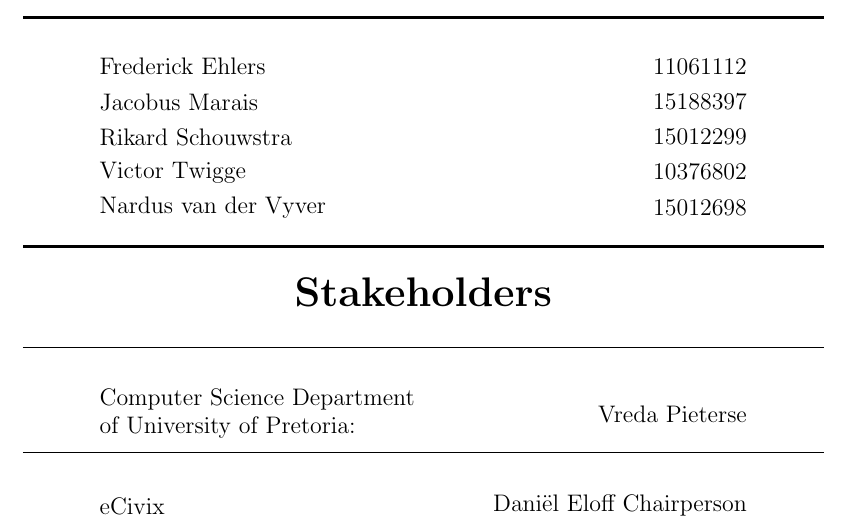
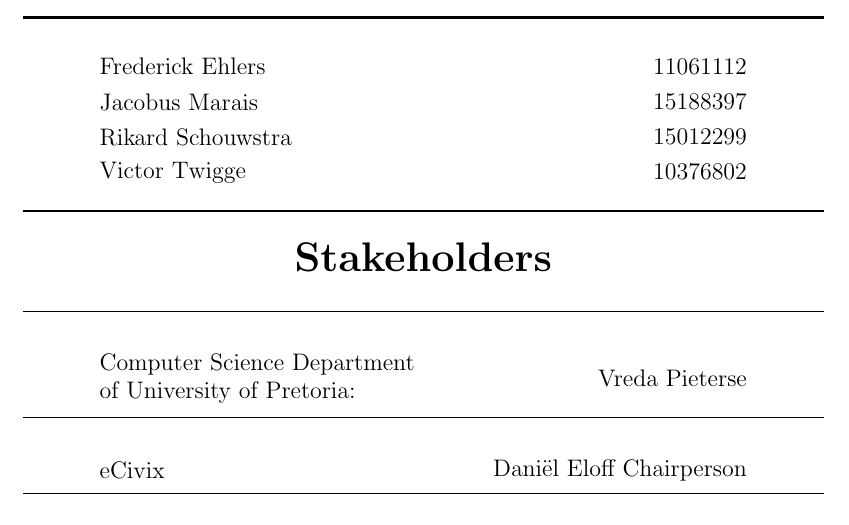
Before and after one commit to KobusMarais/Cerebero, a LaTeX document (LaTeX/RequirementsAndDesignDocumentation.tex, which reads LaTeX/CoverPage.tex): part of page 1 of 8, cut so that both start at the same text. Compiled offline with pdfLaTeX.

Commit message:
Update CoverPage.tex

```diff
--- a/LaTeX/CoverPage.tex
+++ b/LaTeX/CoverPage.tex
@@ -54,17 +54,6 @@
 			\end{flushright}
 		\end{minipage}\\[0.2cm]
 
-		\begin{minipage}{0.4\textwidth}
-			\begin{flushleft} \large
-				Nardus van der Vyver
-			\end{flushleft}
-		\end{minipage}
-		\begin{minipage}{0.4\textwidth}
-			\begin{flushright} \large
-				15012698
-			\end{flushright}
-		\end{minipage} \\[0.2cm]
-
 		\rule{\linewidth}{0.5mm} \\[0.5cm]
 		{ \huge \bfseries Stakeholders}\\[0.3cm]
 		\rule{\linewidth}{0.2mm} \\[0.5cm]
```
